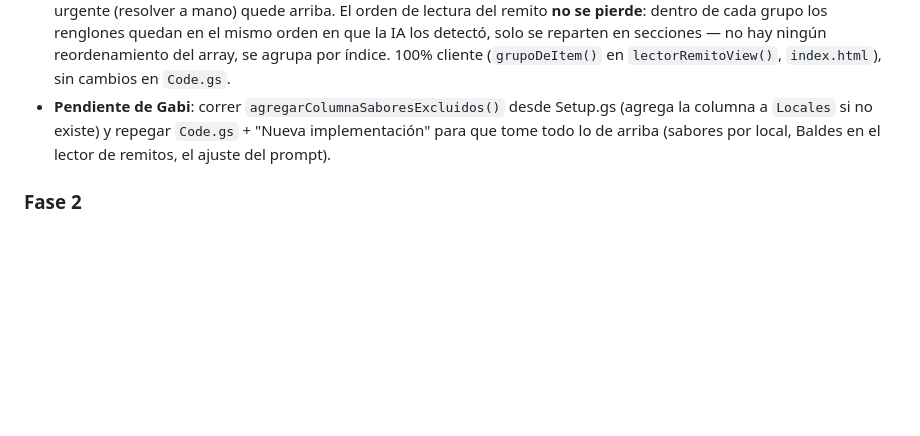
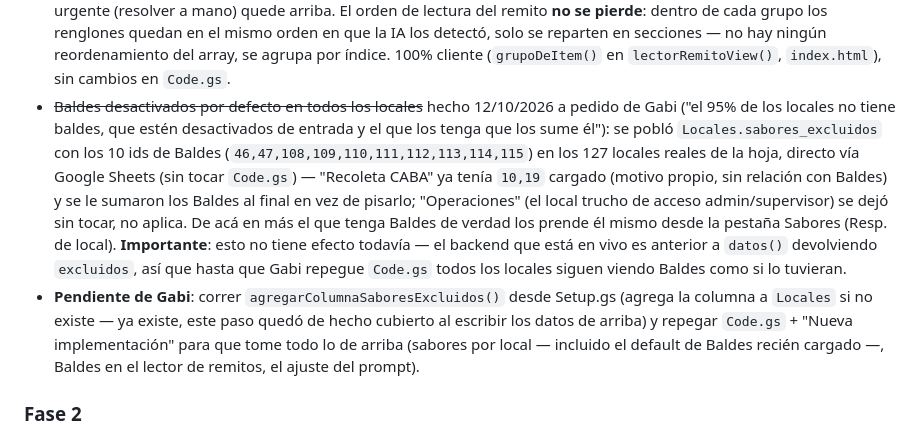
Before and after one commit to siscap-luccianos/camara-luccianos, a Markdown page: CLAUDE.md, the part around the change. Rendered like a GitHub page; blank space fills up the shorter version.

Commit message:
Documentar: Baldes desactivados por defecto en todos los locales
Dato cargado directo en Google Sheets (Locales.sabores_excluidos),
sin tocar Code.gs ni index.html. Toma efecto recién cuando se
redespliegue el backend.

Co-Authored-By: Claude Sonnet 5 <noreply@anthropic.com>
Claude-Session: https://claude.ai/code/session_01PisFh7KHNAEcfNL7L9FfXQ

```diff
--- a/CLAUDE.md
+++ b/CLAUDE.md
@@ -105,7 +105,8 @@ Pedido de Gabi: algunos locales no tienen ciertos productos (ej. Baldes) y hací
 - ~~Selector manual "elegí a qué sabor corresponde" sin agrupar~~ implementado 12/10/2026 — pedido de Gabi: con 115+ sabores en el catálogo, cuando un renglón no matcheaba y había que elegirlo a mano, el `<select>` era una lista plana gigante, costaba encontrar el sabor correcto. Ahora tiene `<optgroup>` por **Vasquetas / Baldes / categoría de Icepop (Fruta, Crema, Bañados, Luxury, Cannoli, Mini Icepops) / Gluten Free** (`gruposParaSelectSabor()` en `index.html`, reusa `grupoProductoDe()`) — Icepops se abre por categoría propia porque ahí sí son demasiados sabores como para dejarlos en un solo grupo.
 - ~~Confusión entre renglones parecidos ("Oli Platino"/"Oli Dolca"/"Oli King")~~ reportado 12/10/2026 por Gabi: al leer esos tres renglones (nombres que arrancan igual, uno debajo del otro en una tabla densa), la IA tomaba solo "Oli" y les ponía la misma cantidad a los tres — el mismo límite conocido que ya estaba documentado más abajo (confundir renglones vecinos de nombre parecido), pero más grave que antes (mezclaba hasta el número, no solo el id). Se agregó una advertencia explícita en el prompt de `_leerRemitoConIA()` con ese caso real como ejemplo, pidiéndole que lea cada renglón completo por separado y nunca repita el número de bultos de un vecino. No elimina el límite de raíz (sigue siendo lectura por IA de una foto) — la salvaguarda real sigue siendo la cantidad editable a mano en cada renglón de la revisión antes de cargar al carrito.
 - ~~Pantalla de revisión del remito sin agrupar~~ implementado 12/10/2026 — pedido de Gabi: como un Balde reusa el mismo nombre y la misma foto que su vasqueta equivalente (ej. "Limón" existe como las dos cosas), en una lista plana no había forma de distinguir cuál renglón es cuál de un vistazo, sobre todo si un remito trae ambos mezclados. La lista de renglones detectados ahora se agrupa con encabezados por **Sin identificar / Vasquetas / Baldes / categoría de Icepop / Gluten Free** (mismo criterio que el `<optgroup>` del punto anterior) — "Sin identificar" primero, para que lo urgente (resolver a mano) quede arriba. El orden de lectura del remito **no se pierde**: dentro de cada grupo los renglones quedan en el mismo orden en que la IA los detectó, solo se reparten en secciones — no hay ningún reordenamiento del array, se agrupa por índice. 100% cliente (`grupoDeItem()` en `lectorRemitoView()`, `index.html`), sin cambios en `Code.gs`.
-- **Pendiente de Gabi**: correr `agregarColumnaSaboresExcluidos()` desde Setup.gs (agrega la columna a `Locales` si no existe) y repegar `Code.gs` + "Nueva implementación" para que tome todo lo de arriba (sabores por local, Baldes en el lector de remitos, el ajuste del prompt).
+- ~~Baldes desactivados por defecto en todos los locales~~ hecho 12/10/2026 a pedido de Gabi ("el 95% de los locales no tiene baldes, que estén desactivados de entrada y el que los tenga que los sume él"): se pobló `Locales.sabores_excluidos` con los 10 ids de Baldes (`46,47,108,109,110,111,112,113,114,115`) en los 127 locales reales de la hoja, directo vía Google Sheets (sin tocar `Code.gs`) — "Recoleta CABA" ya tenía `10,19` cargado (motivo propio, sin relación con Baldes) y se le sumaron los Baldes al final en vez de pisarlo; "Operaciones" (el local trucho de acceso admin/supervisor) se dejó sin tocar, no aplica. De acá en más el que tenga Baldes de verdad los prende él mismo desde la pestaña Sabores (Resp. de local). **Importante**: esto no tiene efecto todavía — el backend que está en vivo es anterior a `datos()` devolviendo `excluidos`, así que hasta que Gabi repegue `Code.gs` todos los locales siguen viendo Baldes como si lo tuvieran.
+- **Pendiente de Gabi**: correr `agregarColumnaSaboresExcluidos()` desde Setup.gs (agrega la columna a `Locales` si no existe — ya existe, este paso quedó de hecho cubierto al escribir los datos de arriba) y repegar `Code.gs` + "Nueva implementación" para que tome todo lo de arriba (sabores por local — incluido el default de Baldes recién cargado —, Baldes en el lector de remitos, el ajuste del prompt).
 
 ### Fase 2
 - Vista PC para encargado/supervisor (varios locales, consumo semanal), con PIN.
```
